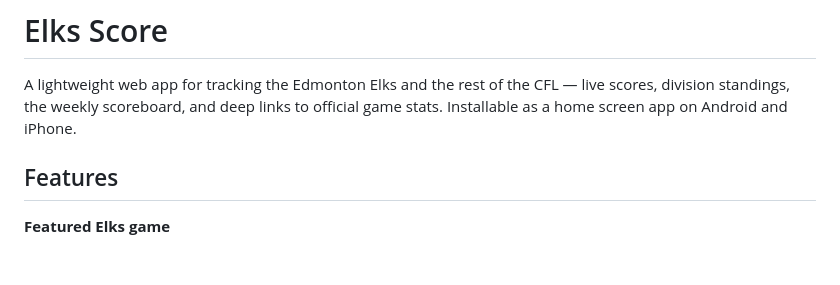
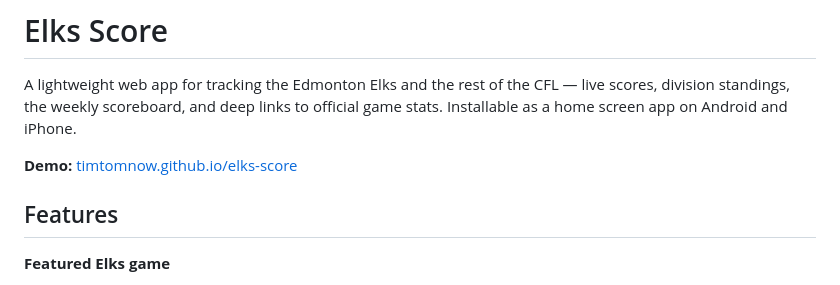
Before and after one commit to timtomnow/elks-score, a Markdown page: README.md, the part around the change. Drawn GitHub-style; blank space fills up the shorter version.

Commit message:
added demo link to the readme

```diff
--- a/README.md
+++ b/README.md
@@ -1,6 +1,8 @@
 # Elks Score
 
 A lightweight web app for tracking the Edmonton Elks and the rest of the CFL — live scores, division standings, the weekly scoreboard, and deep links to official game stats. Installable as a home screen app on Android and iPhone.
+
+**Demo:** [timtomnow.github.io/elks-score](https://timtomnow.github.io/elks-score/)
 
 ## Features
 
```
